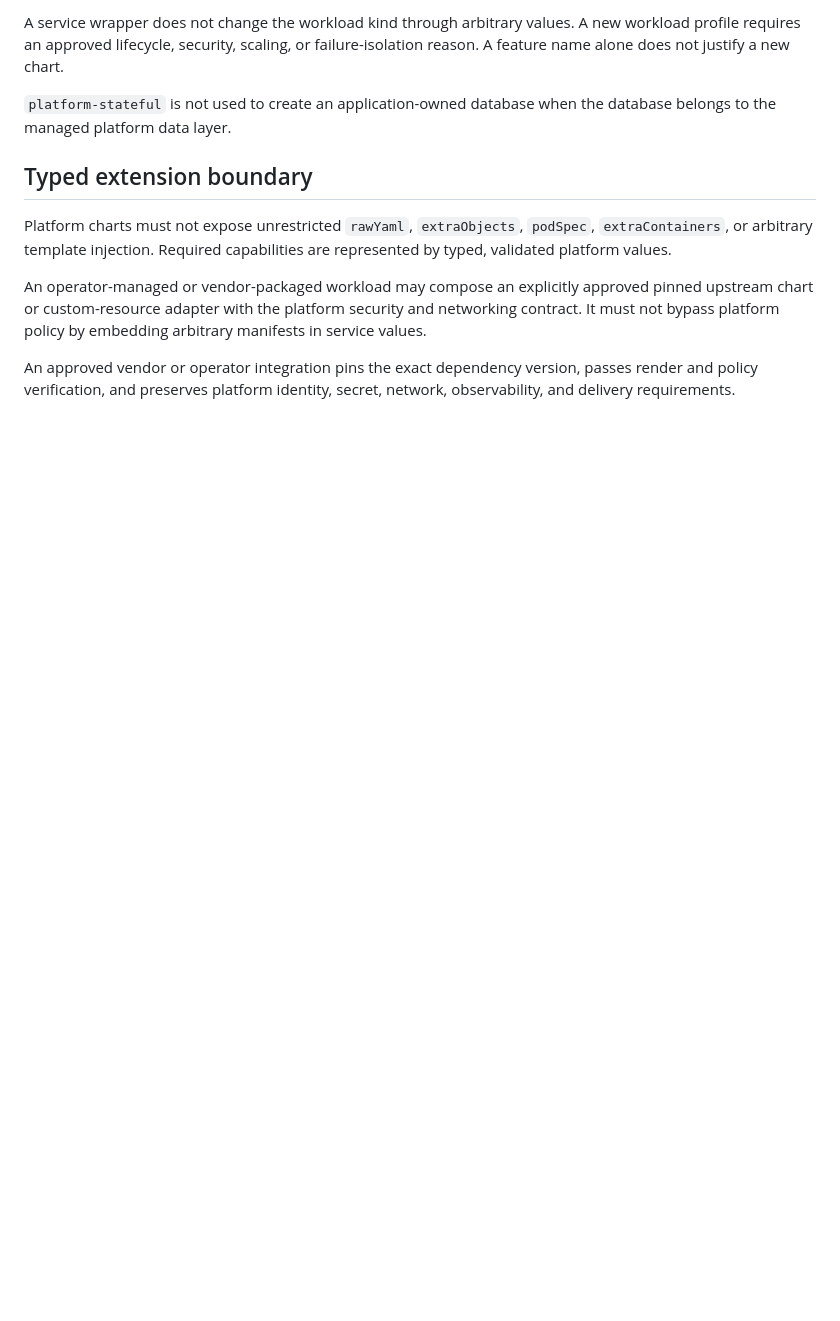
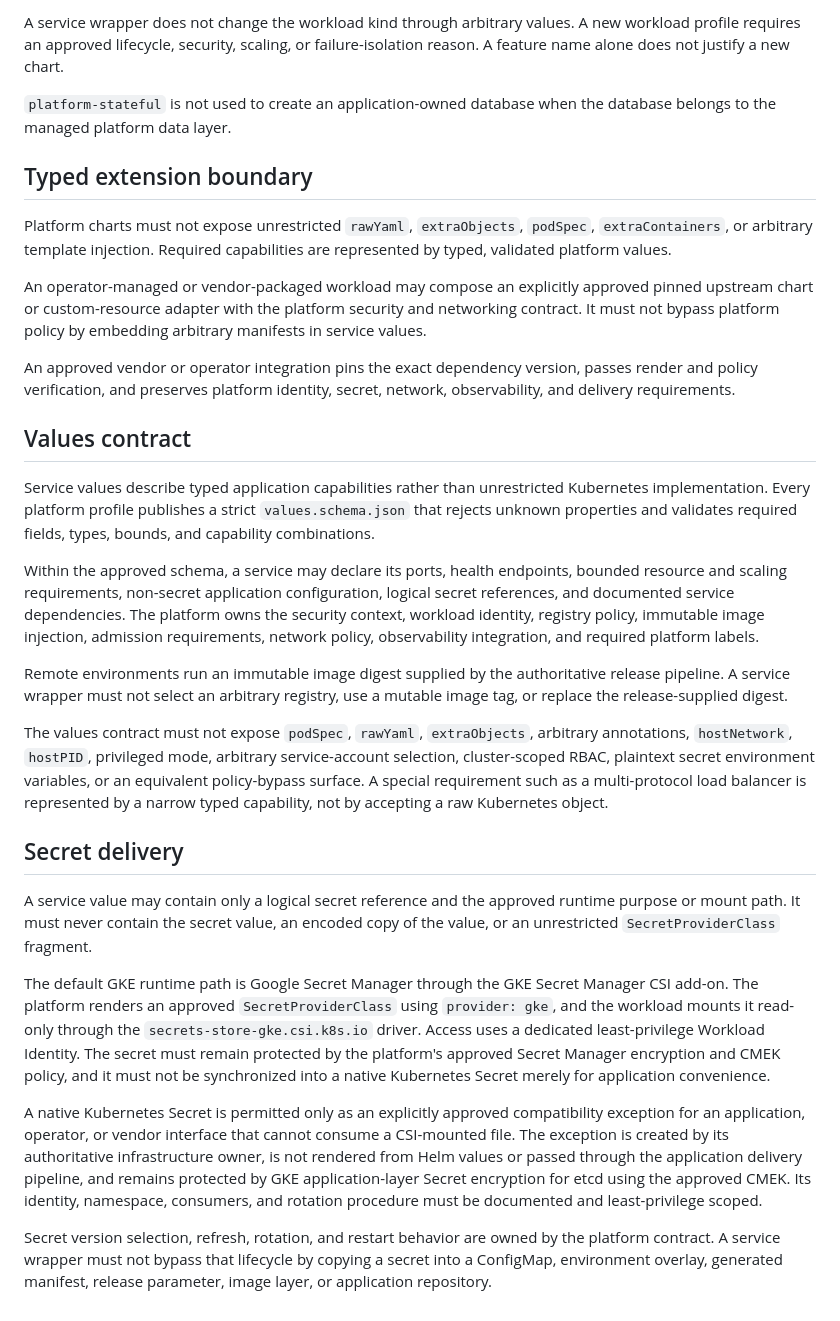
Before and after one commit to pilprod/yourown-chat, a Markdown page: helm-policy.md, the part around the change. Drawn GitHub-style; blank space fills up the shorter version.

Commit message:
docs: define Helm values and secret contract

```diff
--- a/helm-policy.md
+++ b/helm-policy.md
@@ -87,3 +87,56 @@ embedding arbitrary manifests in service values.
 An approved vendor or operator integration pins the exact dependency version,
 passes render and policy verification, and preserves platform identity,
 secret, network, observability, and delivery requirements.
+
+## Values contract
+
+Service values describe typed application capabilities rather than
+unrestricted Kubernetes implementation. Every platform profile publishes a
+strict `values.schema.json` that rejects unknown properties and validates
+required fields, types, bounds, and capability combinations.
+
+Within the approved schema, a service may declare its ports, health endpoints,
+bounded resource and scaling requirements, non-secret application
+configuration, logical secret references, and documented service
+dependencies. The platform owns the security context, workload identity,
+registry policy, immutable image injection, admission requirements, network
+policy, observability integration, and required platform labels.
+
+Remote environments run an immutable image digest supplied by the
+authoritative release pipeline. A service wrapper must not select an arbitrary
+registry, use a mutable image tag, or replace the release-supplied digest.
+
+The values contract must not expose `podSpec`, `rawYaml`, `extraObjects`,
+arbitrary annotations, `hostNetwork`, `hostPID`, privileged mode, arbitrary
+service-account selection, cluster-scoped RBAC, plaintext secret environment
+variables, or an equivalent policy-bypass surface. A special requirement such
+as a multi-protocol load balancer is represented by a narrow typed capability,
+not by accepting a raw Kubernetes object.
+
+## Secret delivery
+
+A service value may contain only a logical secret reference and the approved
+runtime purpose or mount path. It must never contain the secret value, an
+encoded copy of the value, or an unrestricted `SecretProviderClass` fragment.
+
+The default GKE runtime path is Google Secret Manager through the GKE Secret
+Manager CSI add-on. The platform renders an approved `SecretProviderClass`
+using `provider: gke`, and the workload mounts it read-only through the
+`secrets-store-gke.csi.k8s.io` driver. Access uses a dedicated least-privilege
+Workload Identity. The secret must remain protected by the platform's approved
+Secret Manager encryption and CMEK policy, and it must not be synchronized
+into a native Kubernetes Secret merely for application convenience.
+
+A native Kubernetes Secret is permitted only as an explicitly approved
+compatibility exception for an application, operator, or vendor interface that
+cannot consume a CSI-mounted file. The exception is created by its
+authoritative infrastructure owner, is not rendered from Helm values or passed
+through the application delivery pipeline, and remains protected by GKE
+application-layer Secret encryption for etcd using the approved CMEK. Its
+identity, namespace, consumers, and rotation procedure must be documented and
+least-privilege scoped.
+
+Secret version selection, refresh, rotation, and restart behavior are owned by
+the platform contract. A service wrapper must not bypass that lifecycle by
+copying a secret into a ConfigMap, environment overlay, generated manifest,
+release parameter, image layer, or application repository.
```
